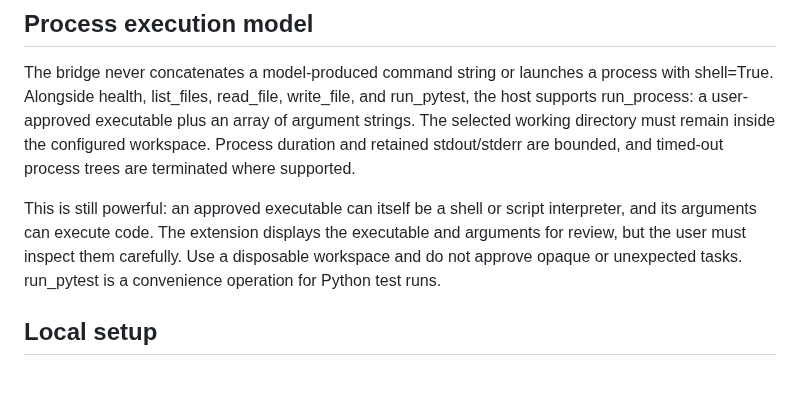
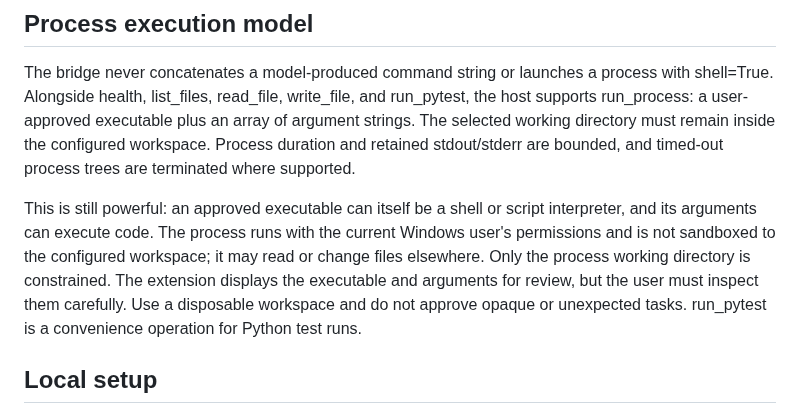
Before and after one commit to hashin9973-ux/idk, a Markdown page: docs/architecture.md, the part around the change. GitHub-like rendering; blank space fills up the shorter version.

Commit message:
Clarify process privilege boundary and workspace limits

```diff
--- a/docs/architecture.md
+++ b/docs/architecture.md
@@ -14,7 +14,7 @@
 
 The bridge never concatenates a model-produced command string or launches a process with shell=True. Alongside health, list_files, read_file, write_file, and run_pytest, the host supports run_process: a user-approved executable plus an array of argument strings. The selected working directory must remain inside the configured workspace. Process duration and retained stdout/stderr are bounded, and timed-out process trees are terminated where supported.
 
-This is still powerful: an approved executable can itself be a shell or script interpreter, and its arguments can execute code. The extension displays the executable and arguments for review, but the user must inspect them carefully. Use a disposable workspace and do not approve opaque or unexpected tasks. run_pytest is a convenience operation for Python test runs.
+This is still powerful: an approved executable can itself be a shell or script interpreter, and its arguments can execute code. The process runs with the current Windows user's permissions and is not sandboxed to the configured workspace; it may read or change files elsewhere. Only the process working directory is constrained. The extension displays the executable and arguments for review, but the user must inspect them carefully. Use a disposable workspace and do not approve opaque or unexpected tasks. run_pytest is a convenience operation for Python test runs.
 
 ## Local setup
 
```
